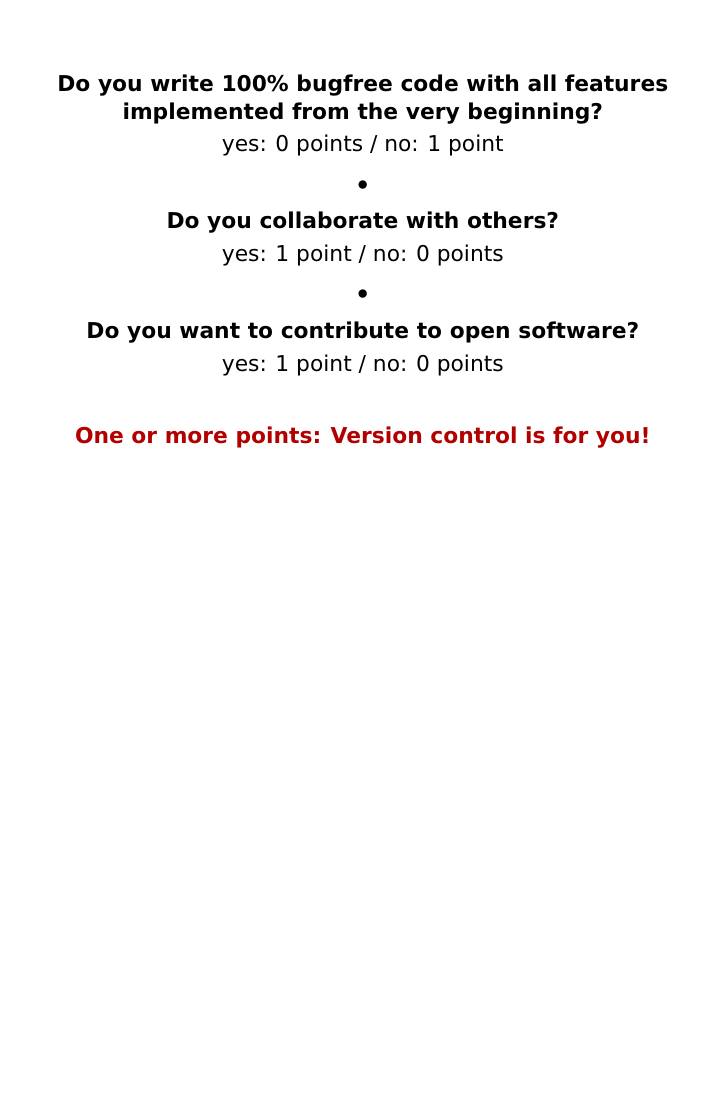
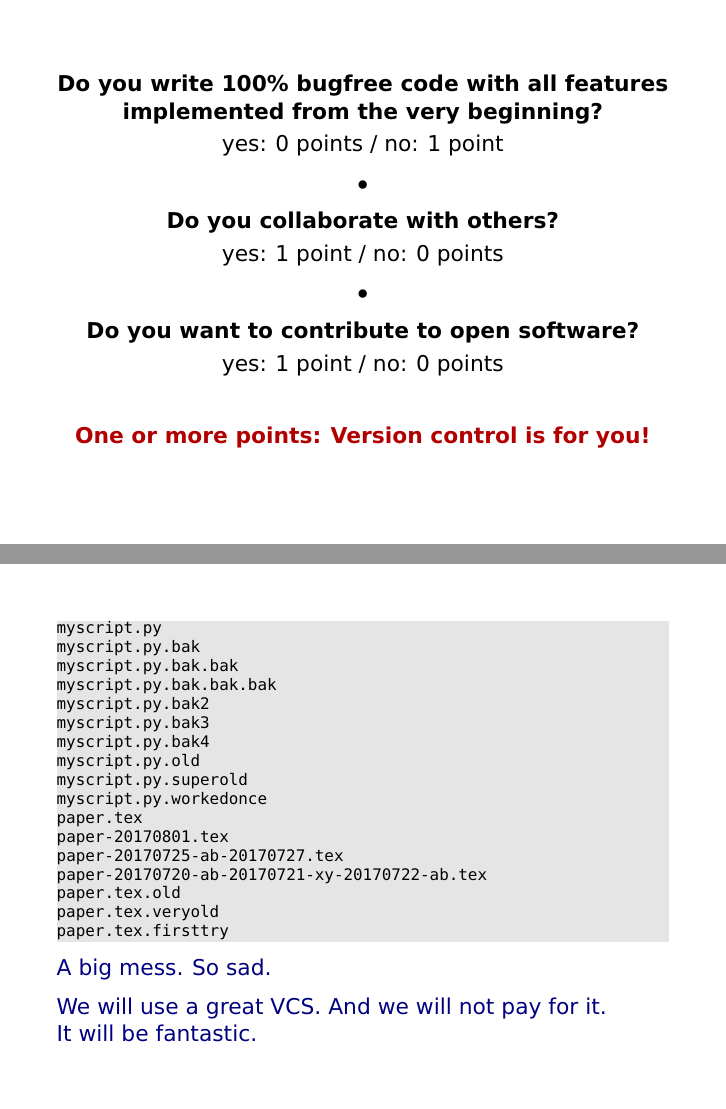
Before and after one commit to gertingold/euroscipy-git-tutorial, LaTeX slides (presentation.tex): page 5 of 37 before the commit and pages 5 and 8 of 40 after it, the two joined at a grey line, the shorter picture padded with empty space. Compiled offline with XeLaTeX.

Commit message:
messy directory slide added

```diff
--- a/presentation.tex
+++ b/presentation.tex
@@ -85,7 +85,33 @@
   \vspace{0.8truecm}
   \uncover<4>{\alert{\bfseries One or more points: Version control is for you!}}
  \end{center}
+\end{frame}
 
+\begin{frame}[fragile]
+ \begin{lstlisting}
+myscript.py
+myscript.py.bak
+myscript.py.bak.bak
+myscript.py.bak.bak.bak
+myscript.py.bak2
+myscript.py.bak3
+myscript.py.bak4
+myscript.py.old
+myscript.py.superold
+myscript.py.workedonce
+paper.tex
+paper-20170801.tex
+paper-20170725-ab-20170727.tex
+paper-20170720-ab-20170721-xy-20170722-ab.tex
+paper.tex.old
+paper.tex.veryold
+paper.tex.firsttry
+ \end{lstlisting}
+
+ \uncover<2->{\structure{A big mess. So sad.}}
+
+ \vspace{0.2truecm}
+ \uncover<3>{\structure{We will use a great VCS. And we will not pay for it.\\ It will be fantastic.}}
 \end{frame}
 
 \begin{frame}{A short history of version control}
```
